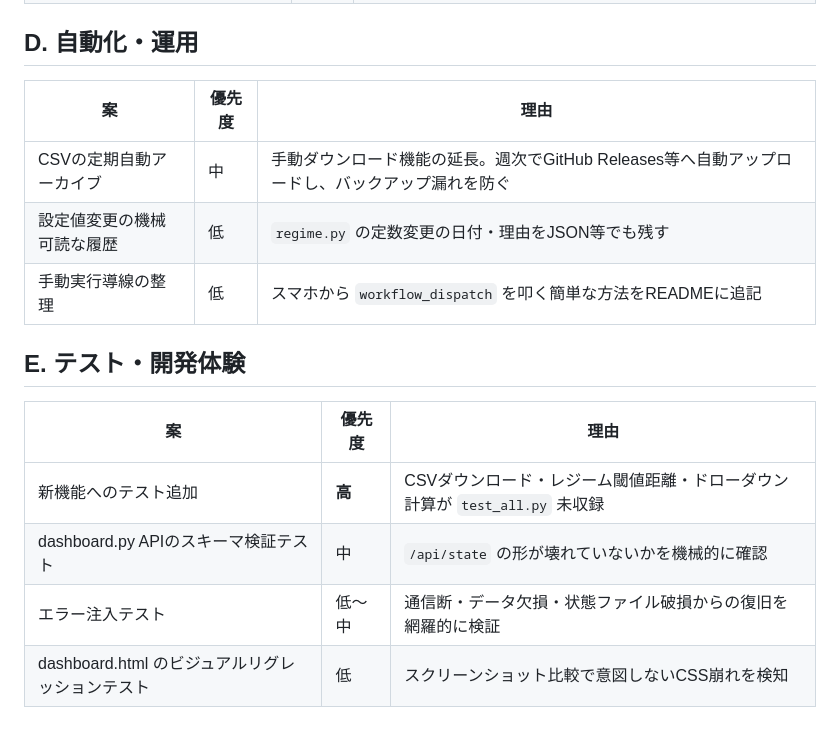
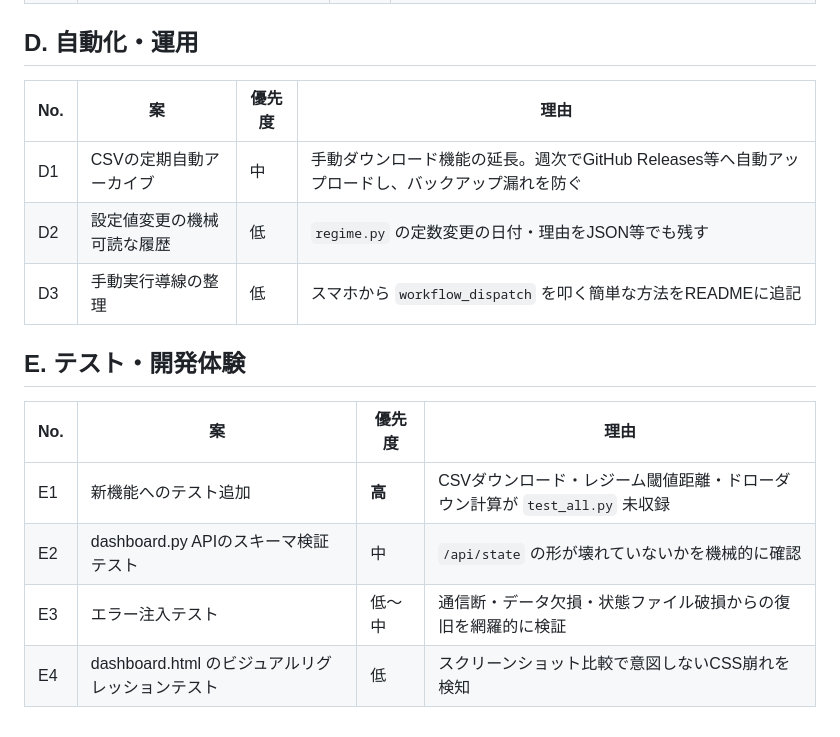
Before and after one commit to men0tai0ko/crypto_sim, a Markdown page: IDEAS.md, the part around one of its changes. GitHub-like rendering.

```diff
--- a/IDEAS.md
+++ b/IDEAS.md
@@ -43,17 +43,17 @@
 
 ## D. 自動化・運用
 
-| 案 | 優先度 | 理由 |
-|---|---|---|
-| CSVの定期自動アーカイブ | 中 | 手動ダウンロード機能の延長。週次でGitHub Releases等へ自動アップロードし、バックアップ漏れを防ぐ |
-| 設定値変更の機械可読な履歴 | 低 | `regime.py` の定数変更の日付・理由をJSON等でも残す |
-| 手動実行導線の整理 | 低 | スマホから `workflow_dispatch` を叩く簡単な方法をREADMEに追記 |
+| No. | 案 | 優先度 | 理由 |
+|---|---|---|---|
+| D1 | CSVの定期自動アーカイブ | 中 | 手動ダウンロード機能の延長。週次でGitHub Releases等へ自動アップロードし、バックアップ漏れを防ぐ |
+| D2 | 設定値変更の機械可読な履歴 | 低 | `regime.py` の定数変更の日付・理由をJSON等でも残す |
+| D3 | 手動実行導線の整理 | 低 | スマホから `workflow_dispatch` を叩く簡単な方法をREADMEに追記 |
 
 ## E. テスト・開発体験
 
-| 案 | 優先度 | 理由 |
-|---|---|---|
-| 新機能へのテスト追加 | **高** | CSVダウンロード・レジーム閾値距離・ドローダウン計算が `test_all.py` 未収録 |
-| dashboard.py APIのスキーマ検証テスト | 中 | `/api/state` の形が壊れていないかを機械的に確認 |
-| エラー注入テスト | 低〜中 | 通信断・データ欠損・状態ファイル破損からの復旧を網羅的に検証 |
-| dashboard.html のビジュアルリグレッションテスト | 低 | スクリーンショット比較で意図しないCSS崩れを検知 |
+| No. | 案 | 優先度 | 理由 |
+|---|---|---|---|
+| E1 | 新機能へのテスト追加 | **高** | CSVダウンロード・レジーム閾値距離・ドローダウン計算が `test_all.py` 未収録 |
+| E2 | dashboard.py APIのスキーマ検証テスト | 中 | `/api/state` の形が壊れていないかを機械的に確認 |
+| E3 | エラー注入テスト | 低〜中 | 通信断・データ欠損・状態ファイル破損からの復旧を網羅的に検証 |
+| E4 | dashboard.html のビジュアルリグレッションテスト | 低 | スクリーンショット比較で意図しないCSS崩れを検知 |
```
Also changed, not shown: other parts of IDEAS.md (+24 -24 lines).
